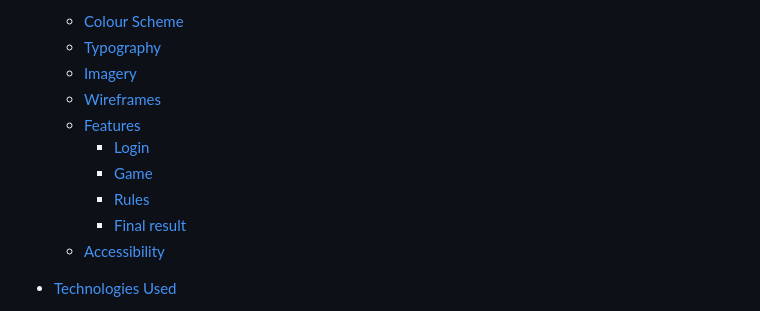
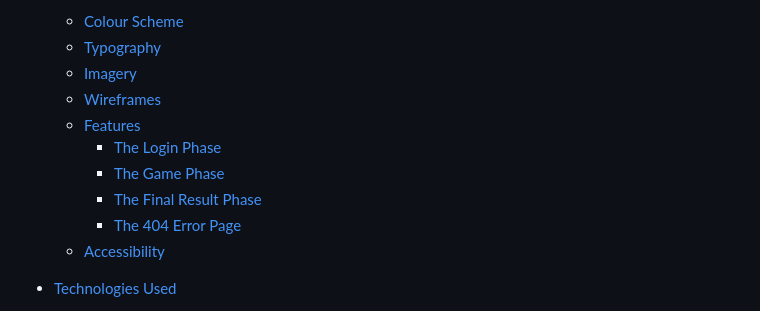
Before and after one commit to Fariba-Kamani/rockScissorsPaperLizardSpock, a Markdown page: README.md, the part around the change. Drawn GitHub-style.

```diff
--- a/README.md
+++ b/README.md
@@ -27,10 +27,10 @@ The purpose of creating this game is to entertain users by providing a fun and c
   * [Imagery](#imagery)
   * [Wireframes](#wireframes)
   * [Features](#features)
-    * [Login](#login)
-    * [Game](#game)
-    * [Rules](#rules)
-    * [Final result](#final-result)
+    * [The Login Phase](#the-login-phase)
+    * [The Game Phase](#the-game-phase)
+    * [The Final Result Phase](#the-final-result-phase)
+    * [The 404 Error Page](#the-404-error-page)
   * [Accessibility](#accessibility)
 
 * [Technologies Used](#technologies-used)
```
